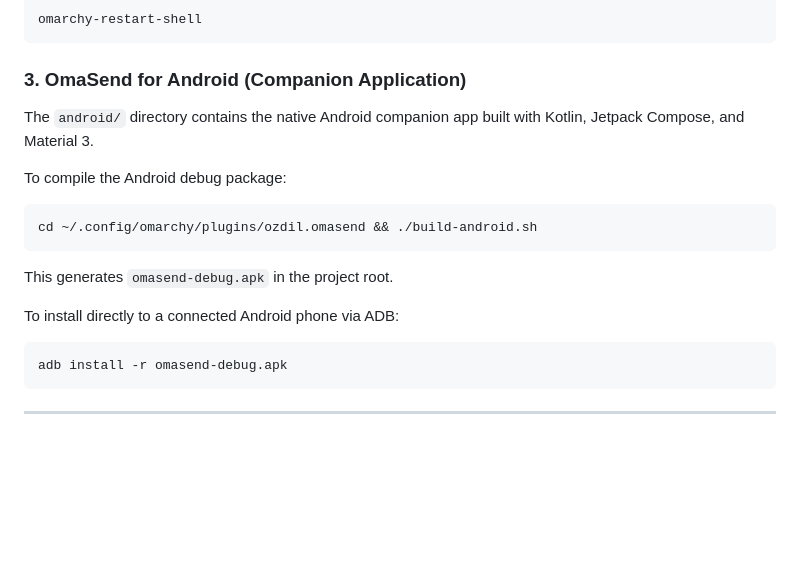
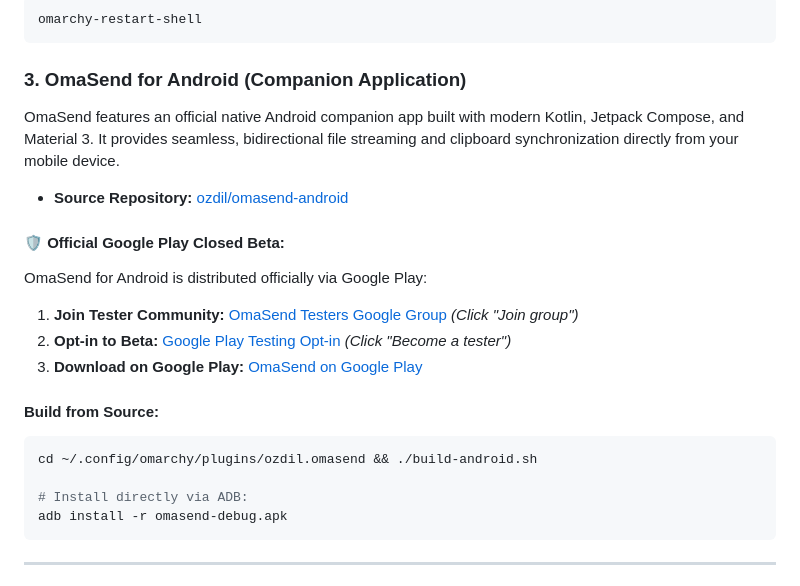
Before and after one commit to ozdil/omarchy-omasend, a Markdown page: README.md, the part around the change. Drawn GitHub-style; blank space fills up the shorter version.

Commit message:
docs: add Google Play closed beta testing links and official Android companion details

````diff
--- a/README.md
+++ b/README.md
@@ -83,16 +83,22 @@ omarchy-restart-shell
 ```
 
 ### 3. OmaSend for Android (Companion Application)
-The `android/` directory contains the native Android companion app built with Kotlin, Jetpack Compose, and Material 3.
 
-To compile the Android debug package:
+OmaSend features an official native Android companion app built with modern Kotlin, Jetpack Compose, and Material 3. It provides seamless, bidirectional file streaming and clipboard synchronization directly from your mobile device.
+
+- **Source Repository:** [ozdil/omasend-android](https://github.com/ozdil/omasend-android)
+
+#### 🛡️ Official Google Play Closed Beta:
+OmaSend for Android is distributed officially via Google Play:
+1. **Join Tester Community:** [OmaSend Testers Google Group](https://groups.google.com/g/omasend-testers) *(Click "Join group")*
+2. **Opt-in to Beta:** [Google Play Testing Opt-in](https://play.google.com/apps/testing/io.omarchy.omasend) *(Click "Become a tester")*
+3. **Download on Google Play:** [OmaSend on Google Play](https://play.google.com/store/apps/details?id=io.omarchy.omasend)
+
+#### Build from Source:
 ```bash
 cd ~/.config/omarchy/plugins/ozdil.omasend && ./build-android.sh
-```
-This generates `omasend-debug.apk` in the project root.
 
-To install directly to a connected Android phone via ADB:
-```bash
+# Install directly via ADB:
 adb install -r omasend-debug.apk
 ```
 
````
